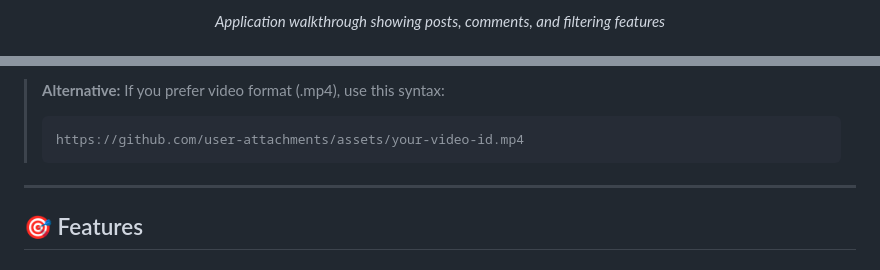
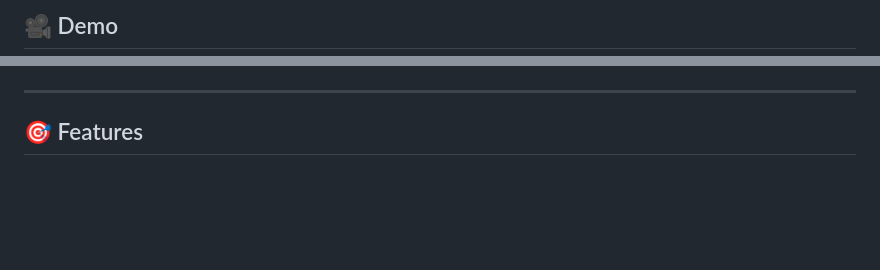
Before and after one commit to ManaR-Rch/Ruby_blog_CRUD, a Markdown page: README.md, 2 parts joined by grey strips. Drawn GitHub-style; blank space fills up the shorter version.

Commit message:
Update README with demo video and formatting fixes

````diff
--- a/README.md
+++ b/README.md
@@ -17,3 +15,3 @@ A modern Rails blog application built step-by-step with Posts, Users, Comments,
 
-*Application walkthrough showing posts, comments, and filtering features*
+## 🎥 Demo
 
@@ -21,8 +21,5 @@ A modern Rails blog application built step-by-step with Posts, Users, Comments,
 
-> **Alternative:** If you prefer video format (.mp4), use this syntax:
-> ```markdown
-> https://github.com/user-attachments/assets/your-video-id.mp4
-> ```
+
 
 ---
 
````
Also changed, not shown: other parts of README.md (+4 -3 lines).
